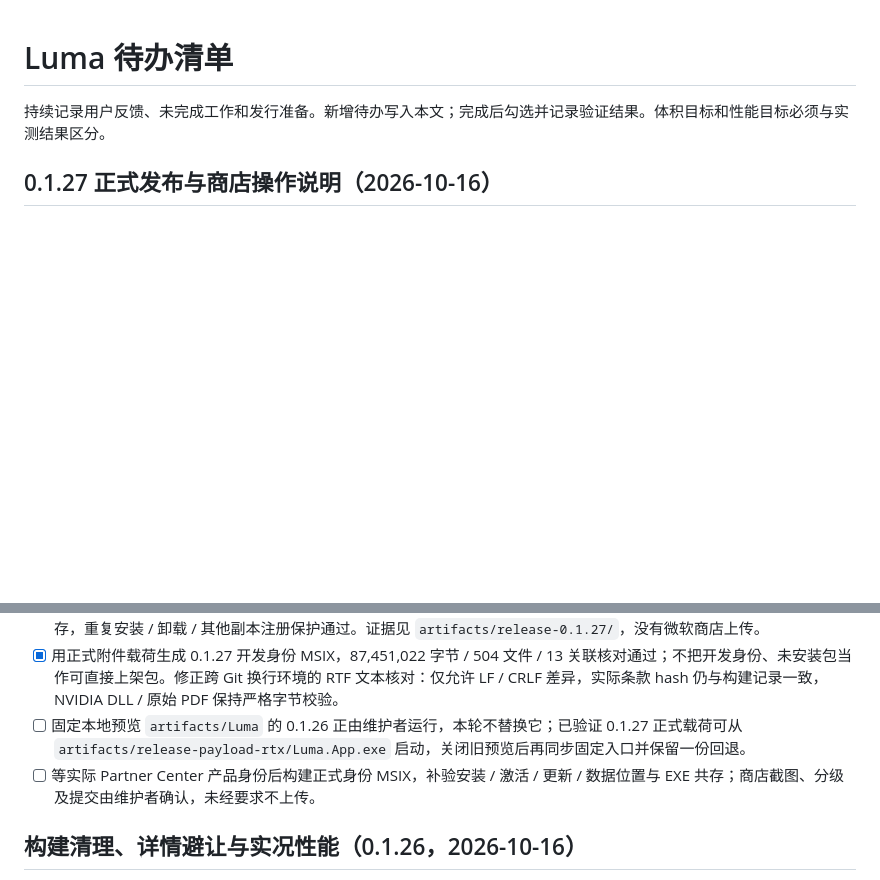
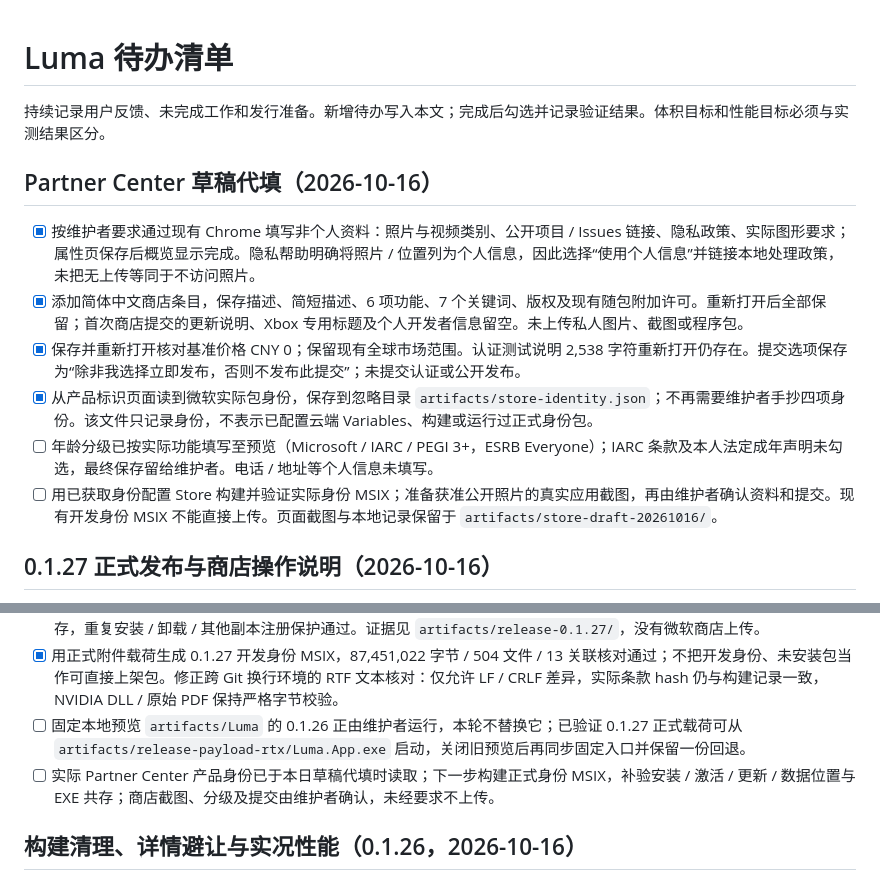
Before and after one commit to lueluelue12138/luma-hdr-photo-viewer, a Markdown page: docs/TODO.md, 2 parts joined by grey strips. Drawn GitHub-style; blank space fills up the shorter version.

Commit message:
docs: record Partner Center draft setup and remaining submission steps
Co-authored-by: pengweidong <110977409+lueluelue12138@users.noreply.github.com>

```diff
--- a/docs/TODO.md
+++ b/docs/TODO.md
@@ -1,6 +1,15 @@
 # Luma 待办清单
 
 持续记录用户反馈、未完成工作和发行准备。新增待办写入本文；完成后勾选并记录验证结果。体积目标和性能目标必须与实测结果区分。
+
+## Partner Center 草稿代填（2026-10-16）
+
+- [x] 按维护者要求通过现有 Chrome 填写非个人资料：照片与视频类别、公开项目 / Issues 链接、隐私政策、实际图形要求；属性页保存后概览显示完成。隐私帮助明确将照片 / 位置列为个人信息，因此选择“使用个人信息”并链接本地处理政策，未把无上传等同于不访问照片。
+- [x] 添加简体中文商店条目，保存描述、简短描述、6 项功能、7 个关键词、版权及现有随包附加许可。重新打开后全部保留；首次商店提交的更新说明、Xbox 专用标题及个人开发者信息留空。未上传私人图片、截图或程序包。
+- [x] 保存并重新打开核对基准价格 CNY 0；保留现有全球市场范围。认证测试说明 2,538 字符重新打开仍存在。提交选项保存为“除非我选择立即发布，否则不发布此提交”；未提交认证或公开发布。
+- [x] 从产品标识页面读到微软实际包身份，保存到忽略目录 `artifacts/store-identity.json`；不再需要维护者手抄四项身份。该文件只记录身份，不表示已配置云端 Variables、构建或运行过正式身份包。
+- [ ] 年龄分级已按实际功能填写至预览（Microsoft / IARC / PEGI 3+，ESRB Everyone）；IARC 条款及本人法定成年声明未勾选，最终保存留给维护者。电话 / 地址等个人信息未填写。
+- [ ] 用已获取身份配置 Store 构建并验证实际身份 MSIX；准备获准公开照片的真实应用截图，再由维护者确认资料和提交。现有开发身份 MSIX 不能直接上传。页面截图与本地记录保留于 `artifacts/store-draft-20261016/`。
 
 ## 0.1.27 正式发布与商店操作说明（2026-10-16）
 
@@ -11,7 +20,7 @@
 - [x] [v0.1.27 正式 Release](https://github.com/lueluelue12138/luma-hdr-photo-viewer/releases/tag/v0.1.27) 已公开，非草稿 / 非预发布，源码标签固定 `ee3cfc6`。[RTX Actions 38855410902](https://github.com/lueluelue12138/luma-hdr-photo-viewer/actions/runs/38855410902) 与主 CI 通过；下载产物整体 hash、四附件 digest / SHA256 和 503 文件逐字节核对通过。安装包 61,183,335 字节（58.35 MiB），ZIP 85,764,381 字节（81.79 MiB）；0.1.23 → 0.1.27 隔离升级保留自定义安装位置、图库 / 收藏 / 历史 / 偏好、原图与缓存，重复安装 / 卸载 / 其他副本注册保护通过。证据见 `artifacts/release-0.1.27/`，没有微软商店上传。
 - [x] 用正式附件载荷生成 0.1.27 开发身份 MSIX，87,451,022 字节 / 504 文件 / 13 关联核对通过；不把开发身份、未安装包当作可直接上架包。修正跨 Git 换行环境的 RTF 文本核对：仅允许 LF / CRLF 差异，实际条款 hash 仍与构建记录一致，NVIDIA DLL / 原始 PDF 保持严格字节校验。
 - [ ] 固定本地预览 `artifacts/Luma` 的 0.1.26 正由维护者运行，本轮不替换它；已验证 0.1.27 正式载荷可从 `artifacts/release-payload-rtx/Luma.App.exe` 启动，关闭旧预览后再同步固定入口并保留一份回退。
-- [ ] 等实际 Partner Center 产品身份后构建正式身份 MSIX，补验安装 / 激活 / 更新 / 数据位置与 EXE 共存；商店截图、分级及提交由维护者确认，未经要求不上传。
+- [ ] 实际 Partner Center 产品身份已于本日草稿代填时读取；下一步构建正式身份 MSIX，补验安装 / 激活 / 更新 / 数据位置与 EXE 共存；商店截图、分级及提交由维护者确认，未经要求不上传。
 
 ## 构建清理、详情避让与实况性能（0.1.26，2026-10-16）
 
```
Also changed, not shown: docs/MICROSOFT-STORE.md (+11 -10 lines).
